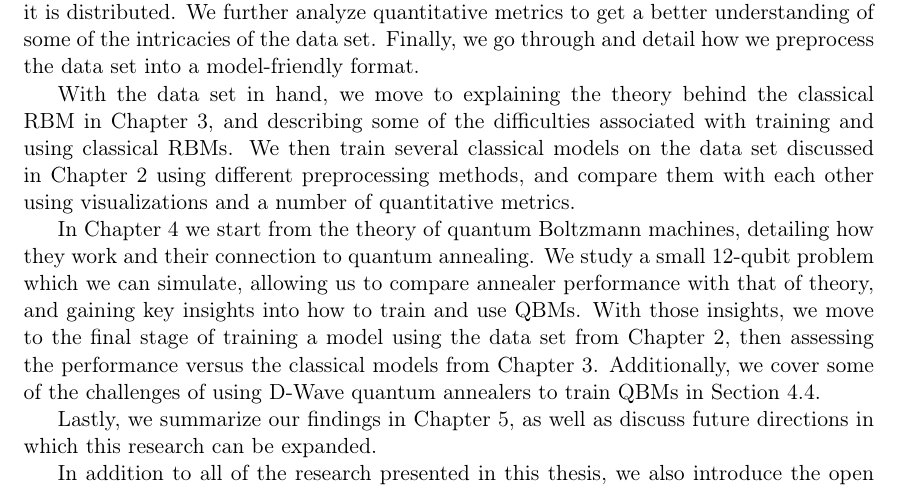
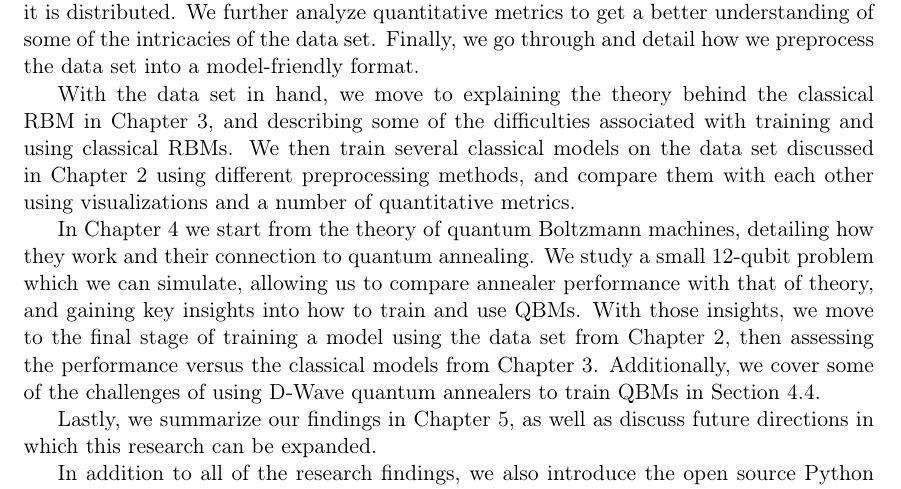
Before and after one commit to cameronperot/qbm-quant-finance, a LaTeX thesis (latex/report/main.tex, which reads latex/report/chapters/introduction.tex): part of page 8 of 59, cut so that both start at the same text. Compiled offline with pdfLaTeX.

Commit message:
Updated introduction

```diff
--- a/latex/report/chapters/introduction.tex
+++ b/latex/report/chapters/introduction.tex
@@ -37,5 +37,5 @@ Additionally, we cover some of the challenges of using D-Wave quantum annealers
 
 Lastly, we summarize our findings in~\cref{ch:conclusion}, as well as discuss future directions in which this research can be expanded.
 
-In addition to all of the research presented in this thesis, we also introduce the open source Python package \texttt{qbm}~\cite{qbm} to make it easier for the community to train and study quantum Boltzmann machines.
+In addition to all of the research findings, we also introduce the open source Python package \texttt{qbm}~\cite{qbm} to make it easier for the community to train and study quantum Boltzmann machines.
 All of the work presented here is reproducible (except for that involving quantum measurements), and the code is available on the Forschungszentrum J\"ulich Git server~\footnote{\url{https://jugit.fz-juelich.de/qip/qbm-quant-finance}}.
```
Also changed, not shown: latex/report/chapters/introduction.tex (2 more changed lines).
